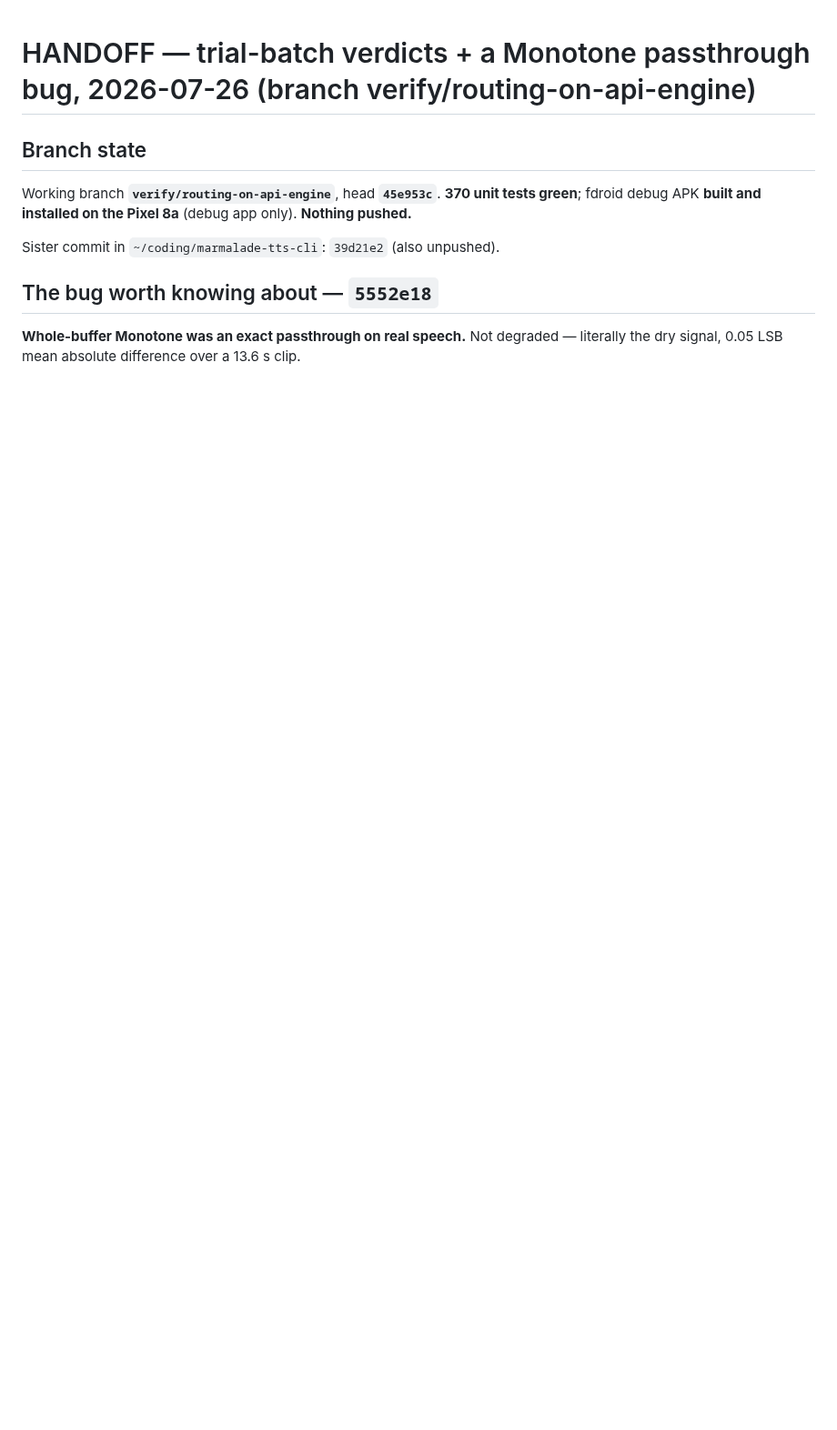
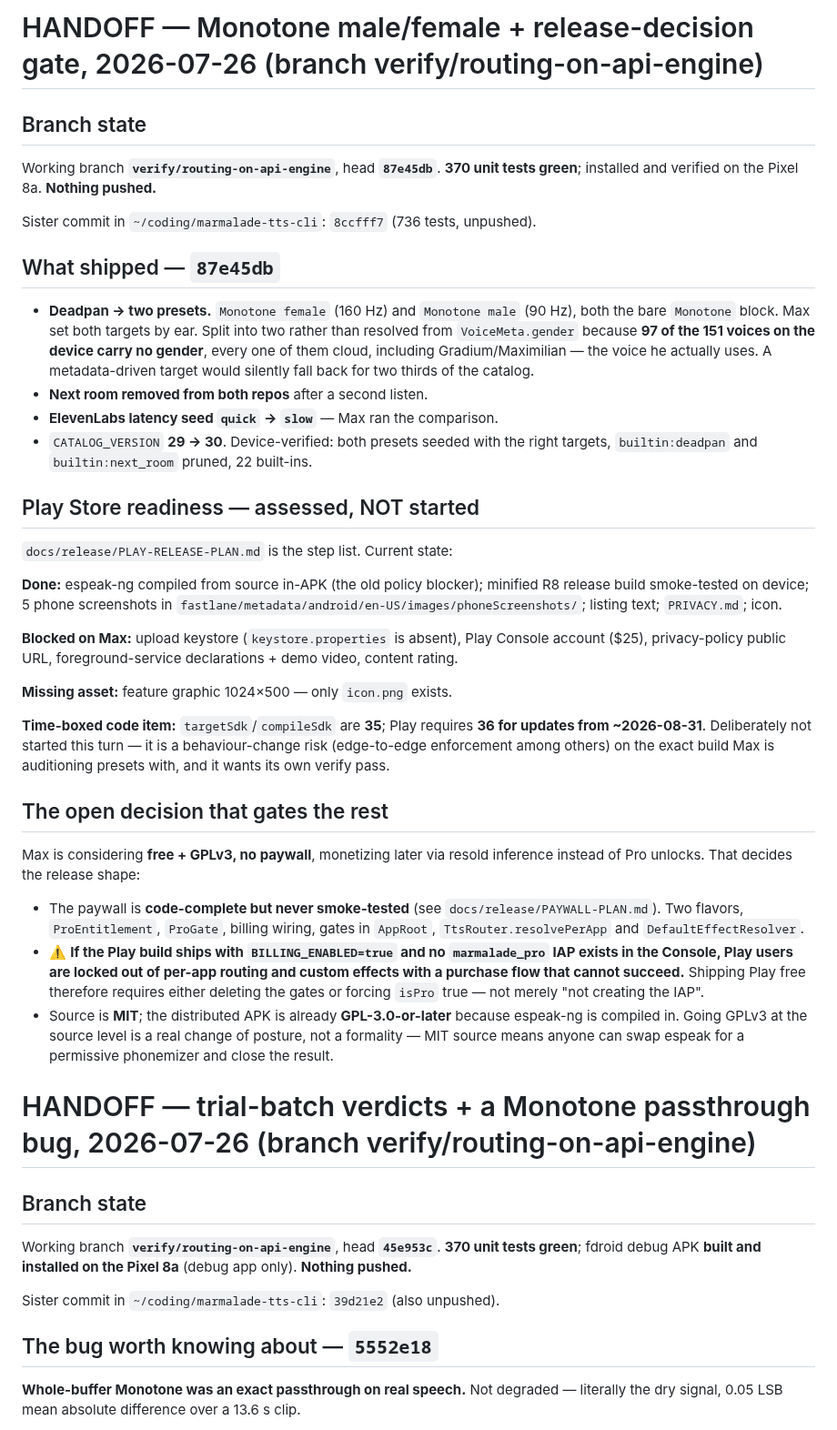
Before and after one commit to maxwhipw/marmalade-tts-android, a Markdown page: HANDOFF.md, the part around the change. Shown at 91% size. Drawn GitHub-style; blank space fills up the shorter version.

Commit message:
docs: handoff — Monotone male/female, release-decision gate
Co-Authored-By: Claude Opus 5 <noreply@anthropic.com>

```diff
--- a/HANDOFF.md
+++ b/HANDOFF.md
@@ -1,3 +1,64 @@
+# HANDOFF — Monotone male/female + release-decision gate, 2026-07-26 (branch verify/routing-on-api-engine)
+
+## Branch state
+
+Working branch **`verify/routing-on-api-engine`**, head **`87e45db`**.
+**370 unit tests green**; installed and verified on the Pixel 8a. **Nothing pushed.**
+
+Sister commit in `~/coding/marmalade-tts-cli`: `8ccfff7` (736 tests, unpushed).
+
+## What shipped — `87e45db`
+
+- **Deadpan → two presets.** `Monotone female` (160 Hz) and `Monotone male`
+  (90 Hz), both the bare `Monotone` block. Max set both targets by ear.
+  Split into two rather than resolved from `VoiceMeta.gender` because **97 of
+  the 151 voices on the device carry no gender**, every one of them cloud,
+  including Gradium/Maximilian — the voice he actually uses. A metadata-driven
+  target would silently fall back for two thirds of the catalog.
+- **Next room removed from both repos** after a second listen.
+- **ElevenLabs latency seed `quick` → `slow`** — Max ran the comparison.
+- `CATALOG_VERSION` **29 → 30**. Device-verified: both presets seeded with the
+  right targets, `builtin:deadpan` and `builtin:next_room` pruned, 22 built-ins.
+
+## Play Store readiness — assessed, NOT started
+
+`docs/release/PLAY-RELEASE-PLAN.md` is the step list. Current state:
+
+**Done:** espeak-ng compiled from source in-APK (the old policy blocker);
+minified R8 release build smoke-tested on device; 5 phone screenshots in
+`fastlane/metadata/android/en-US/images/phoneScreenshots/`; listing text;
+`PRIVACY.md`; icon.
+
+**Blocked on Max:** upload keystore (`keystore.properties` is absent), Play
+Console account (\$25), privacy-policy public URL, foreground-service
+declarations + demo video, content rating.
+
+**Missing asset:** feature graphic 1024×500 — only `icon.png` exists.
+
+**Time-boxed code item:** `targetSdk`/`compileSdk` are **35**; Play requires
+**36 for updates from ~2026-08-31**. Deliberately not started this turn — it is
+a behaviour-change risk (edge-to-edge enforcement among others) on the exact
+build Max is auditioning presets with, and it wants its own verify pass.
+
+## The open decision that gates the rest
+
+Max is considering **free + GPLv3, no paywall**, monetizing later via resold
+inference instead of Pro unlocks. That decides the release shape:
+
+- The paywall is **code-complete but never smoke-tested** (see
+  `docs/release/PAYWALL-PLAN.md`). Two flavors, `ProEntitlement`, `ProGate`,
+  billing wiring, gates in `AppRoot`, `TtsRouter.resolvePerApp` and
+  `DefaultEffectResolver`.
+- ⚠️ **If the Play build ships with `BILLING_ENABLED=true` and no
+  `marmalade_pro` IAP exists in the Console, Play users are locked out of
+  per-app routing and custom effects with a purchase flow that cannot
+  succeed.** Shipping Play free therefore requires either deleting the gates
+  or forcing `isPro` true — not merely "not creating the IAP".
+- Source is **MIT**; the distributed APK is already **GPL-3.0-or-later**
+  because espeak-ng is compiled in. Going GPLv3 at the source level is a real
+  change of posture, not a formality — MIT source means anyone can swap
+  espeak for a permissive phonemizer and close the result.
+
 # HANDOFF — trial-batch verdicts + a Monotone passthrough bug, 2026-07-26 (branch verify/routing-on-api-engine)
 
 ## Branch state
```
